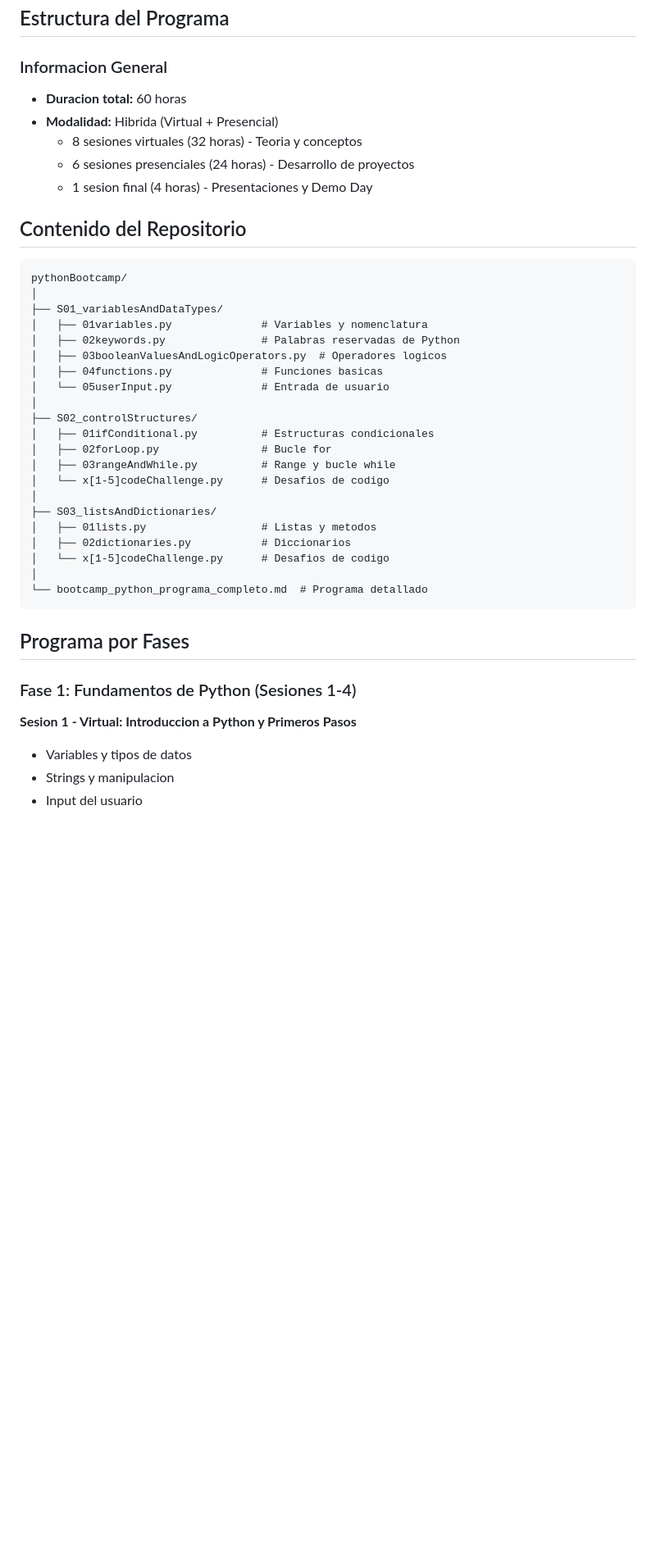
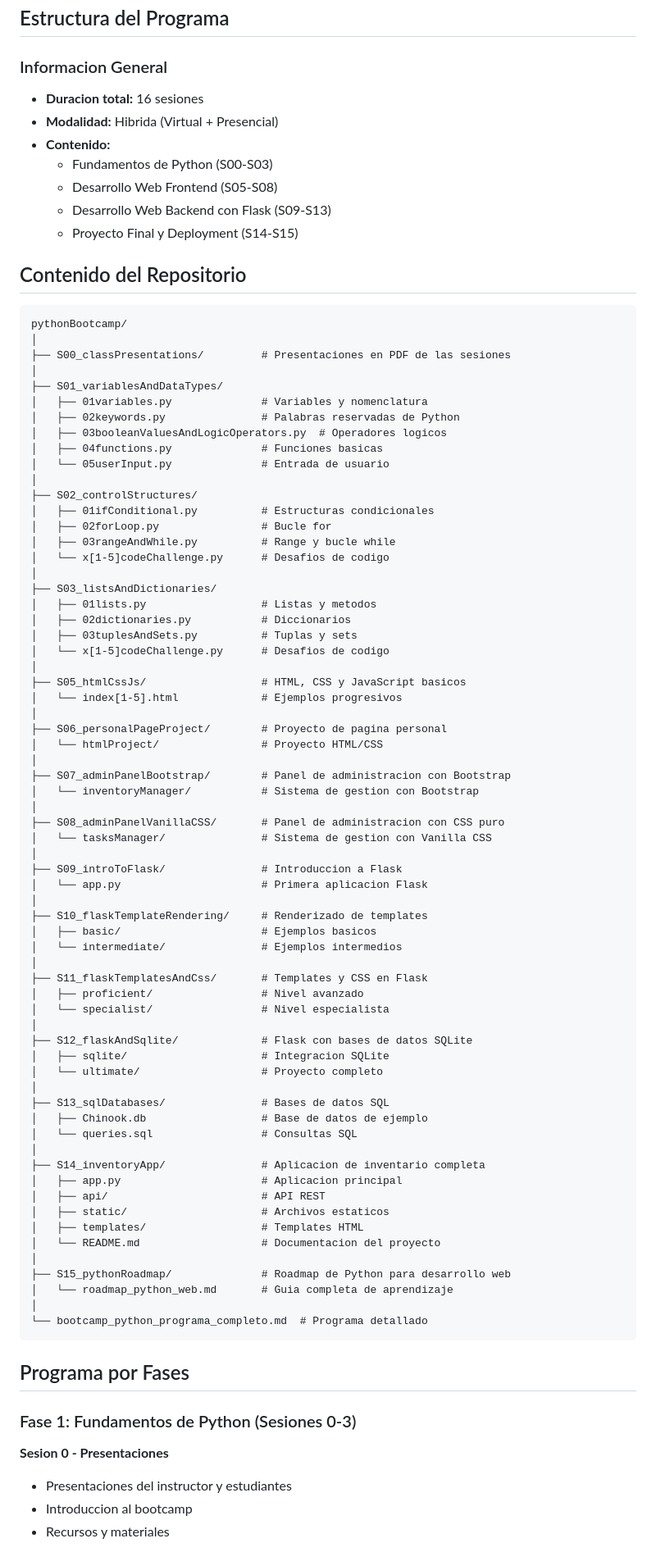
Before and after one commit to miguelcmo/py-bootcamp, a Markdown page: README.md, the part around one of its changes. Shown at 82% size. Rendered like a GitHub page; blank space fills up the shorter version.

````diff
--- a/README.md
+++ b/README.md
@@ -26,16 +26,20 @@ Bootcamp intensivo de Python disenado para estudiantes sin experiencia previa en
 ## Estructura del Programa
 
 ### Informacion General
-- **Duracion total:** 60 horas
+- **Duracion total:** 16 sesiones
 - **Modalidad:** Hibrida (Virtual + Presencial)
-  - 8 sesiones virtuales (32 horas) - Teoria y conceptos
-  - 6 sesiones presenciales (24 horas) - Desarrollo de proyectos
-  - 1 sesion final (4 horas) - Presentaciones y Demo Day
+- **Contenido:**
+  - Fundamentos de Python (S00-S03)
+  - Desarrollo Web Frontend (S05-S08)
+  - Desarrollo Web Backend con Flask (S09-S13)
+  - Proyecto Final y Deployment (S14-S15)
 
 ## Contenido del Repositorio
 
 ```
 pythonBootcamp/
+│
+├── S00_classPresentations/         # Presentaciones en PDF de las sesiones
 │
 ├── S01_variablesAndDataTypes/
 │   ├── 01variables.py              # Variables y nomenclatura
@@ -53,17 +57,59 @@ pythonBootcamp/
 ├── S03_listsAndDictionaries/
 │   ├── 01lists.py                  # Listas y metodos
 │   ├── 02dictionaries.py           # Diccionarios
+│   ├── 03tuplesAndSets.py          # Tuplas y sets
 │   └── x[1-5]codeChallenge.py      # Desafios de codigo
+│
+├── S05_htmlCssJs/                  # HTML, CSS y JavaScript basicos
+│   └── index[1-5].html             # Ejemplos progresivos
+│
+├── S06_personalPageProject/        # Proyecto de pagina personal
+│   └── htmlProject/                # Proyecto HTML/CSS
+│
+├── S07_adminPanelBootstrap/        # Panel de administracion con Bootstrap
+│   └── inventoryManager/           # Sistema de gestion con Bootstrap
+│
+├── S08_adminPanelVanillaCSS/       # Panel de administracion con CSS puro
+│   └── tasksManager/               # Sistema de gestion con Vanilla CSS
+│
+├── S09_introToFlask/               # Introduccion a Flask
+│   └── app.py                      # Primera aplicacion Flask
+│
+├── S10_flaskTemplateRendering/     # Renderizado de templates
+│   ├── basic/                      # Ejemplos basicos
+│   └── intermediate/               # Ejemplos intermedios
+│
+├── S11_flaskTemplatesAndCss/       # Templates y CSS en Flask
+│   ├── proficient/                 # Nivel avanzado
+│   └── specialist/                 # Nivel especialista
+│
+├── S12_flaskAndSqlite/             # Flask con bases de datos SQLite
+│   ├── sqlite/                     # Integracion SQLite
+│   └── ultimate/                   # Proyecto completo
+│
+├── S13_sqlDatabases/               # Bases de datos SQL
+│   ├── Chinook.db                  # Base de datos de ejemplo
+│   └── queries.sql                 # Consultas SQL
+│
+├── S14_inventoryApp/               # Aplicacion de inventario completa
+│   ├── app.py                      # Aplicacion principal
+│   ├── api/                        # API REST
+│   ├── static/                     # Archivos estaticos
+│   ├── templates/                  # Templates HTML
+│   └── README.md                   # Documentacion del proyecto
+│
+├── S15_pythonRoadmap/              # Roadmap de Python para desarrollo web
+│   └── roadmap_python_web.md       # Guia completa de aprendizaje
 │
 └── bootcamp_python_programa_completo.md  # Programa detallado
 ```
 
 ## Programa por Fases
 
-### Fase 1: Fundamentos de Python (Sesiones 1-4)
+### Fase 1: Fundamentos de Python (Sesiones 0-3)
 
-**Sesion 1 - Virtual: Introduccion a Python y Primeros Pasos**
-- Variables y tipos de datos
-- Strings y manipulacion
-- Input del usuario
+**Sesion 0 - Presentaciones**
+- Presentaciones del instructor y estudiantes
+- Introduccion al bootcamp
+- Recursos y materiales
 
````
Also changed, not shown: other parts of README.md (+69 -66 lines), S15_pythonRoadmap/roadmap_python_web.md (renamed from roadmap_python_web.md).
